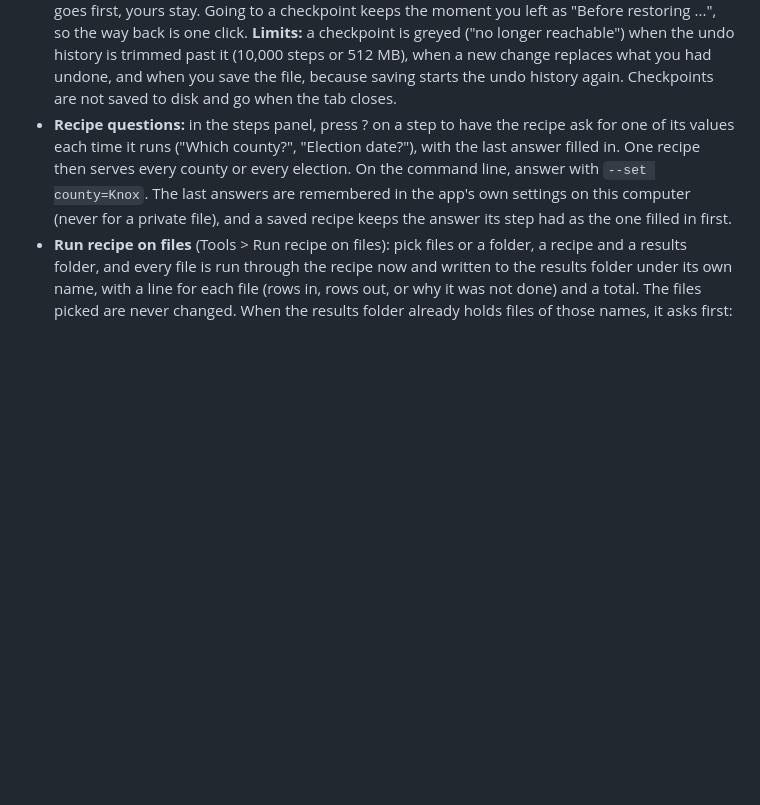
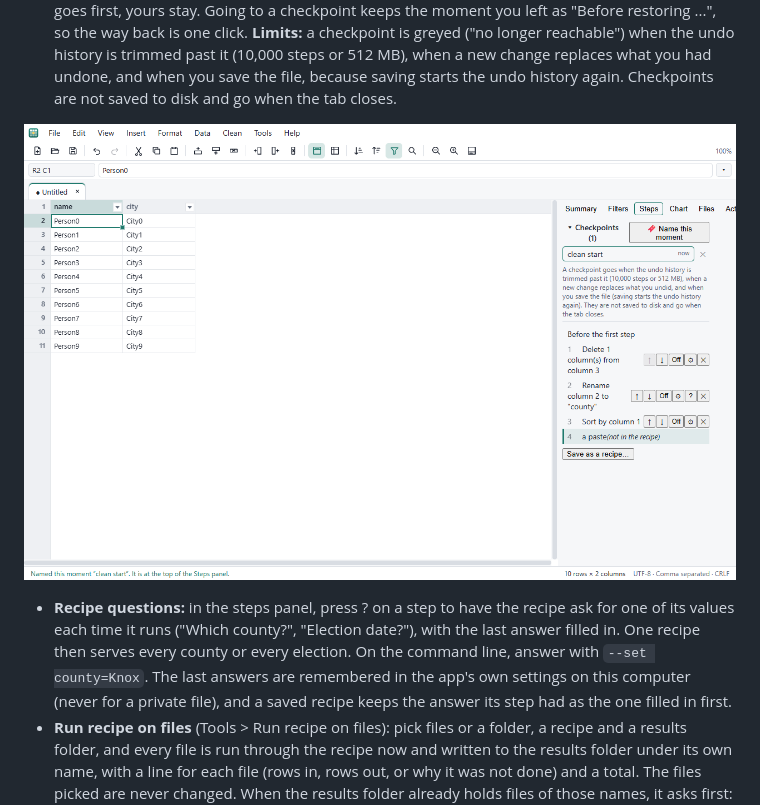
Before and after one commit to hamcoec-dot/NatendoDataEdit, a Markdown page: README.md, the part around the change. Rendered like a GitHub page; pictures changed too: docs/screenshots/checkpoints.png (added); blank space fills up the shorter version.

Commit message:
B4: real-app script, README screenshot

```diff
--- a/README.md
+++ b/README.md
@@ -1127,6 +1127,9 @@ selection, a column or the whole table:
   when a new change replaces what you had undone, and when you save the file,
   because saving starts the undo history again. Checkpoints are not saved to disk
   and go when the tab closes.
+
+![Checkpoints at the top of the Steps panel](docs/screenshots/checkpoints.png)
+
 - **Recipe questions:** in the steps panel, press ? on a step to have the
   recipe ask for one of its values each time it runs ("Which county?",
   "Election date?"), with the last answer filled in. One recipe then serves
```
Also changed, not shown: 1 other file.
